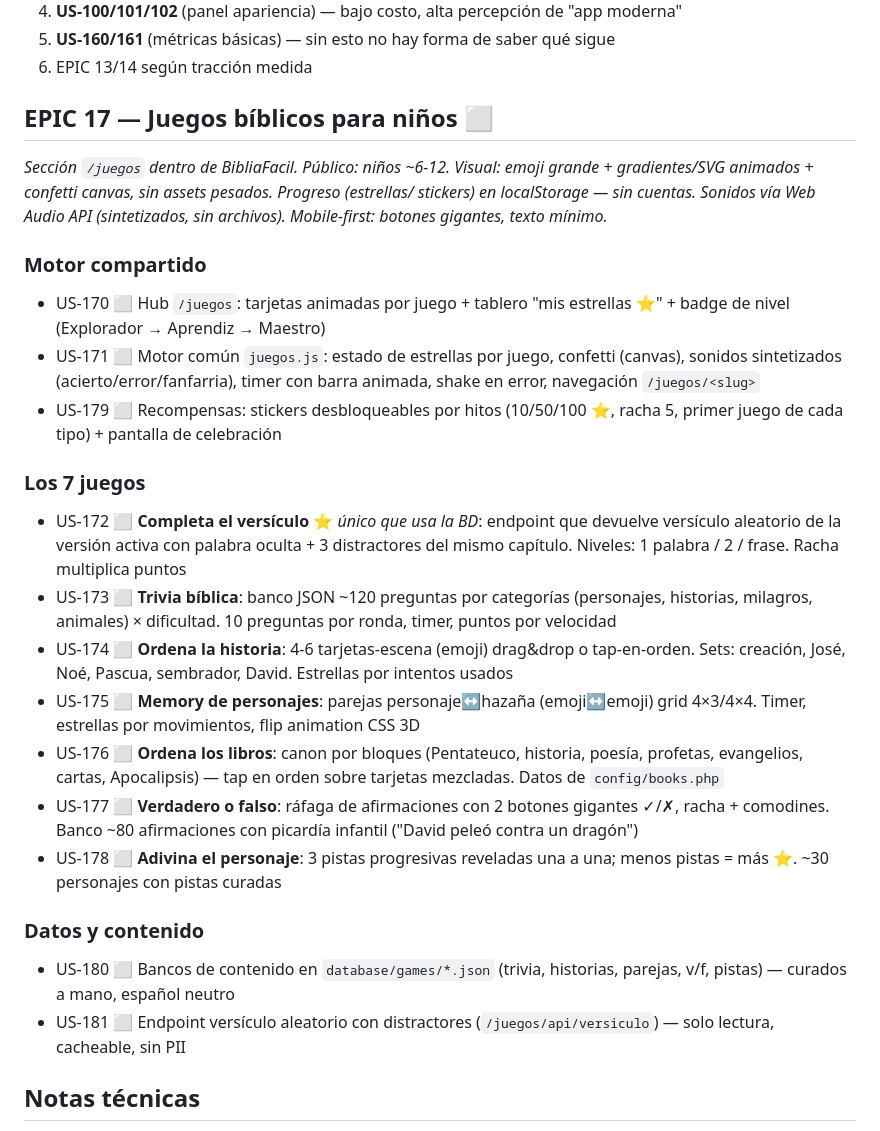
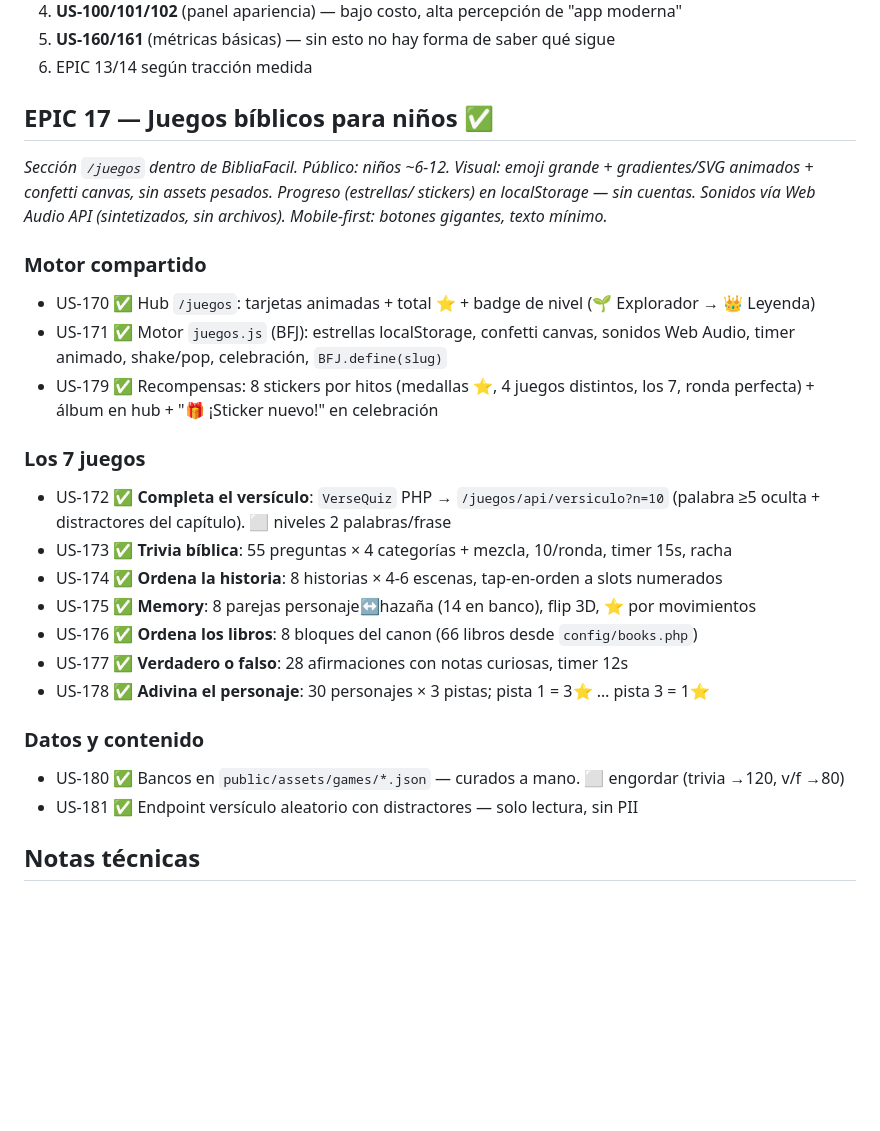
Before and after one commit to vcardenasn/BibliaFacil, a Markdown page: docs/BACKLOG.md, the part around the change. Rendered like a GitHub page; blank space fills up the shorter version.

Commit message:
docs: EPIC 17 completada — 7 juegos + motor + stickers

```diff
--- a/docs/BACKLOG.md
+++ b/docs/BACKLOG.md
@@ -129,29 +129,29 @@ Beacon `track.php` + tabla de agregados diarios. Flag `FF_METRICS`.*
 5. **US-160/161** (métricas básicas) — sin esto no hay forma de saber qué sigue
 6. EPIC 13/14 según tracción medida
 
-## EPIC 17 — Juegos bíblicos para niños ⬜
+## EPIC 17 — Juegos bíblicos para niños ✅
 *Sección `/juegos` dentro de BibliaFacil. Público: niños ~6-12. Visual: emoji grande +
 gradientes/SVG animados + confetti canvas, sin assets pesados. Progreso (estrellas/
 stickers) en localStorage — sin cuentas. Sonidos vía Web Audio API (sintetizados,
 sin archivos). Mobile-first: botones gigantes, texto mínimo.*
 
 ### Motor compartido
-- US-170 ⬜ Hub `/juegos`: tarjetas animadas por juego + tablero "mis estrellas ⭐" + badge de nivel (Explorador → Aprendiz → Maestro)
-- US-171 ⬜ Motor común `juegos.js`: estado de estrellas por juego, confetti (canvas), sonidos sintetizados (acierto/error/fanfarria), timer con barra animada, shake en error, navegación `/juegos/<slug>`
-- US-179 ⬜ Recompensas: stickers desbloqueables por hitos (10/50/100 ⭐, racha 5, primer juego de cada tipo) + pantalla de celebración
+- US-170 ✅ Hub `/juegos`: tarjetas animadas + total ⭐ + badge de nivel (🌱 Explorador → 👑 Leyenda)
+- US-171 ✅ Motor `juegos.js` (BFJ): estrellas localStorage, confetti canvas, sonidos Web Audio, timer animado, shake/pop, celebración, `BFJ.define(slug)`
+- US-179 ✅ Recompensas: 8 stickers por hitos (medallas ⭐, 4 juegos distintos, los 7, ronda perfecta) + álbum en hub + "🎁 ¡Sticker nuevo!" en celebración
 
 ### Los 7 juegos
-- US-172 ⬜ **Completa el versículo** ⭐ *único que usa la BD*: endpoint que devuelve versículo aleatorio de la versión activa con palabra oculta + 3 distractores del mismo capítulo. Niveles: 1 palabra / 2 / frase. Racha multiplica puntos
-- US-173 ⬜ **Trivia bíblica**: banco JSON ~120 preguntas por categorías (personajes, historias, milagros, animales) × dificultad. 10 preguntas por ronda, timer, puntos por velocidad
-- US-174 ⬜ **Ordena la historia**: 4-6 tarjetas-escena (emoji) drag&drop o tap-en-orden. Sets: creación, José, Noé, Pascua, sembrador, David. Estrellas por intentos usados
-- US-175 ⬜ **Memory de personajes**: parejas personaje↔hazaña (emoji↔emoji) grid 4×3/4×4. Timer, estrellas por movimientos, flip animation CSS 3D
-- US-176 ⬜ **Ordena los libros**: canon por bloques (Pentateuco, historia, poesía, profetas, evangelios, cartas, Apocalipsis) — tap en orden sobre tarjetas mezcladas. Datos de `config/books.php`
-- US-177 ⬜ **Verdadero o falso**: ráfaga de afirmaciones con 2 botones gigantes ✓/✗, racha + comodines. Banco ~80 afirmaciones con picardía infantil ("David peleó contra un dragón")
-- US-178 ⬜ **Adivina el personaje**: 3 pistas progresivas reveladas una a una; menos pistas = más ⭐. ~30 personajes con pistas curadas
+- US-172 ✅ **Completa el versículo**: `VerseQuiz` PHP → `/juegos/api/versiculo?n=10` (palabra ≥5 oculta + distractores del capítulo). ⬜ niveles 2 palabras/frase
+- US-173 ✅ **Trivia bíblica**: 55 preguntas × 4 categorías + mezcla, 10/ronda, timer 15s, racha
+- US-174 ✅ **Ordena la historia**: 8 historias × 4-6 escenas, tap-en-orden a slots numerados
+- US-175 ✅ **Memory**: 8 parejas personaje↔hazaña (14 en banco), flip 3D, ⭐ por movimientos
+- US-176 ✅ **Ordena los libros**: 8 bloques del canon (66 libros desde `config/books.php`)
+- US-177 ✅ **Verdadero o falso**: 28 afirmaciones con notas curiosas, timer 12s
+- US-178 ✅ **Adivina el personaje**: 30 personajes × 3 pistas; pista 1 = 3⭐ … pista 3 = 1⭐
 
 ### Datos y contenido
-- US-180 ⬜ Bancos de contenido en `database/games/*.json` (trivia, historias, parejas, v/f, pistas) — curados a mano, español neutro
-- US-181 ⬜ Endpoint versículo aleatorio con distractores (`/juegos/api/versiculo`) — solo lectura, cacheable, sin PII
+- US-180 ✅ Bancos en `public/assets/games/*.json` — curados a mano. ⬜ engordar (trivia →120, v/f →80)
+- US-181 ✅ Endpoint versículo aleatorio con distractores — solo lectura, sin PII
 
 ## Notas técnicas
 - `use` arriba en entry points + smoke test `php -S` (convención stack).
```
